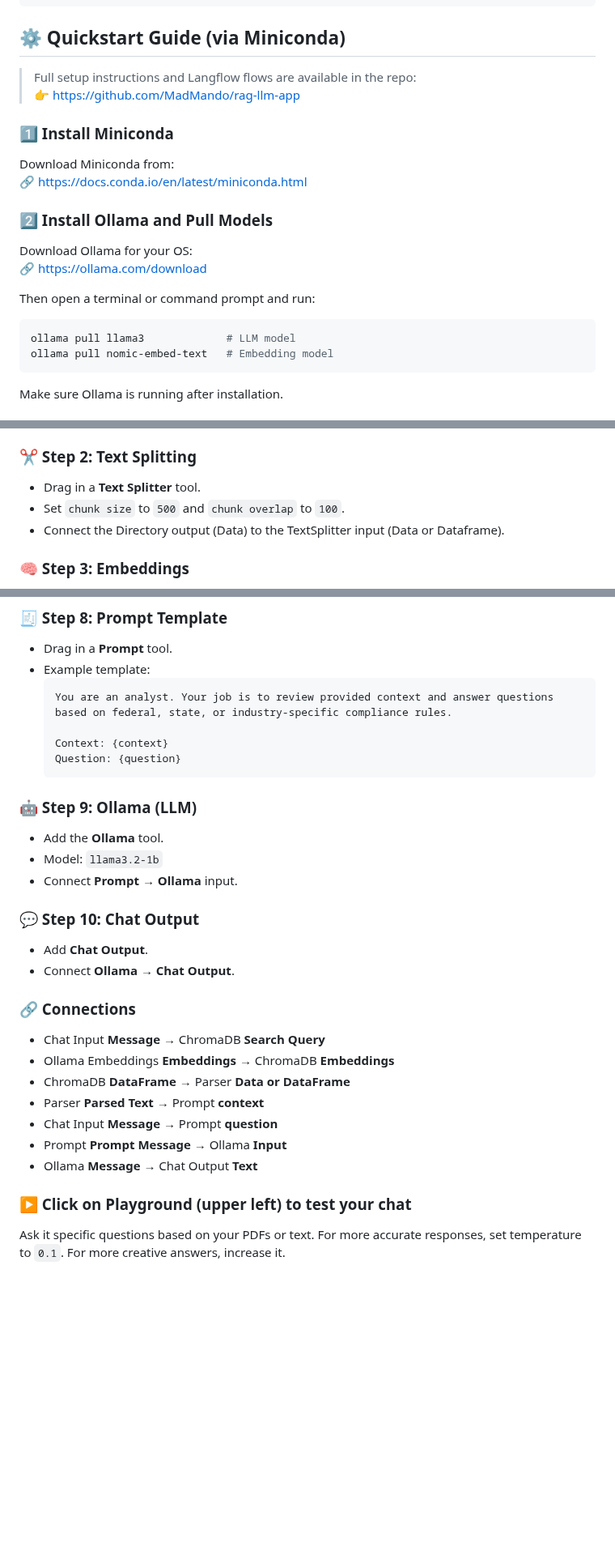
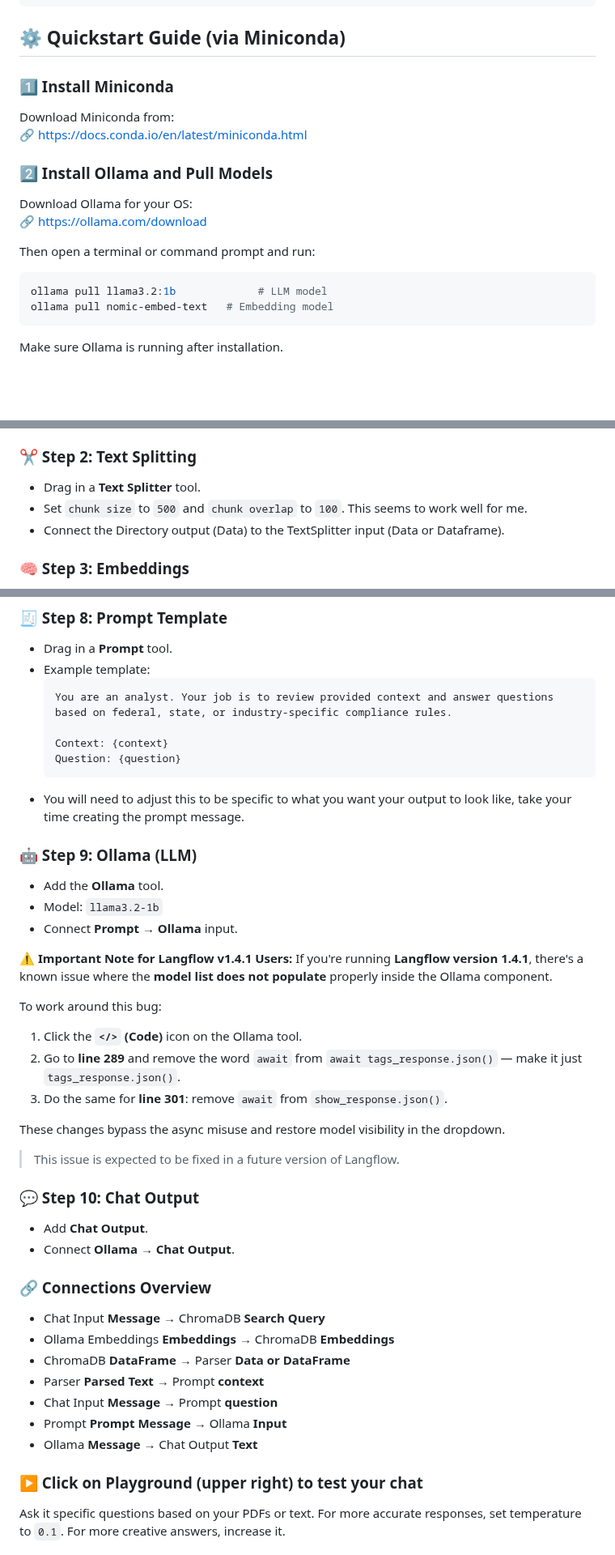
Before and after one commit to MadMando/rag-llm-app, a Markdown page: README.md, 3 parts joined by grey strips. Shown at 81% size. GitHub-like rendering; blank space fills up the shorter version.

````diff
--- a/README.md
+++ b/README.md
@@ -33,9 +33,6 @@ rag-llm-app/
 
 ## ⚙️ Quickstart Guide (via Miniconda)
 
-> Full setup instructions and Langflow flows are available in the repo:
-> 👉 [https://github.com/MadMando/rag-llm-app](https://github.com/MadMando/rag-llm-app)
-
 ### 1️⃣ Install Miniconda
 
 Download Miniconda from:
@@ -49,7 +46,7 @@ Download Ollama for your OS:
 Then open a terminal or command prompt and run:
 
 ```bash
-ollama pull llama3             # LLM model
+ollama pull llama3.2:1b             # LLM model
 ollama pull nomic-embed-text   # Embedding model
 ```
 
@@ -104,7 +100,7 @@ Langflow will use them during your flow execution with ChromaDB.
 
 ### ✂️ Step 2: Text Splitting
 - Drag in a **Text Splitter** tool.
-- Set `chunk size` to `500` and `chunk overlap` to `100`.
+- Set `chunk size` to `500` and `chunk overlap` to `100`. This seems to work well for me.
 - Connect the Directory output (Data) to the TextSplitter input (Data or Dataframe).
 
 ### 🧠 Step 3: Embeddings
@@ -144,17 +140,29 @@ Langflow will use them during your flow execution with ChromaDB.
   Context: {context}
   Question: {question}
   ```
+- You will need to adjust this to be specific to what you want your output to look like,  take your time creating the prompt message.
 
 ### 🤖 Step 9: Ollama (LLM)
 - Add the **Ollama** tool.
 - Model: `llama3.2-1b`
 - Connect **Prompt → Ollama** input.
 
+⚠️ **Important Note for Langflow v1.4.1 Users:**
+If you're running **Langflow version 1.4.1**, there's a known issue where the **model list does not populate** properly inside the Ollama component.
+
+To work around this bug:
+1. Click the **`</>` (Code)** icon on the Ollama tool.
+2. Go to **line 289** and remove the word `await` from `await tags_response.json()` — make it just `tags_response.json()`.
+3. Do the same for **line 301**: remove `await` from `show_response.json()`.
+
+These changes bypass the async misuse and restore model visibility in the dropdown.
+> This issue is expected to be fixed in a future version of Langflow.
+
 ### 💬 Step 10: Chat Output
 - Add **Chat Output**.
 - Connect **Ollama → Chat Output**.
 
-### 🔗 Connections
+### 🔗 Connections Overview
 - Chat Input **Message** → ChromaDB **Search Query**
 - Ollama Embeddings **Embeddings** → ChromaDB **Embeddings**
 - ChromaDB **DataFrame** → Parser **Data or DataFrame**
@@ -163,7 +171,7 @@ Langflow will use them during your flow execution with ChromaDB.
 - Prompt **Prompt Message** → Ollama **Input**
 - Ollama **Message** → Chat Output **Text**
 
-### ▶️ Click on Playground (upper left) to test your chat
+### ▶️ Click on Playground (upper right) to test your chat
 Ask it specific questions based on your PDFs or text. For more accurate responses, set temperature to `0.1`. For more creative answers, increase it.
 
 ## 🌐 Sample Web Chat
````
Also changed, not shown: other parts of README.md (+1 -2 lines).
